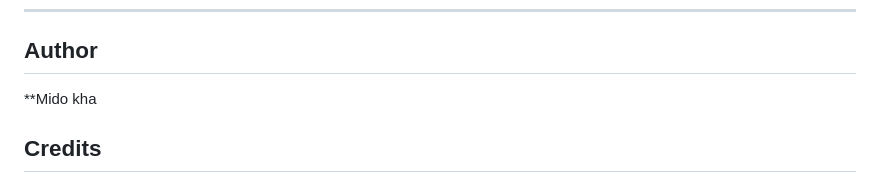
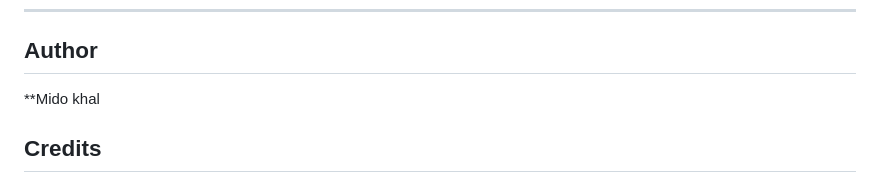
Before and after one commit to midokhaled70/Dashboard, a Markdown page: README.md, the part around the change. Drawn GitHub-style.

```diff
--- a/README.md
+++ b/README.md
@@ -130,7 +130,7 @@ loadMoreBtn.addEventListener("click", () => {
 
 ---
 ## Author
-**Mido kha
+**Mido khal
 ## Credits
 
 * **Fonts:** [Be Vietnam Pro](https://fonts.google.com/specimen/Be+Vietnam+Pro) by Google Fonts
```
